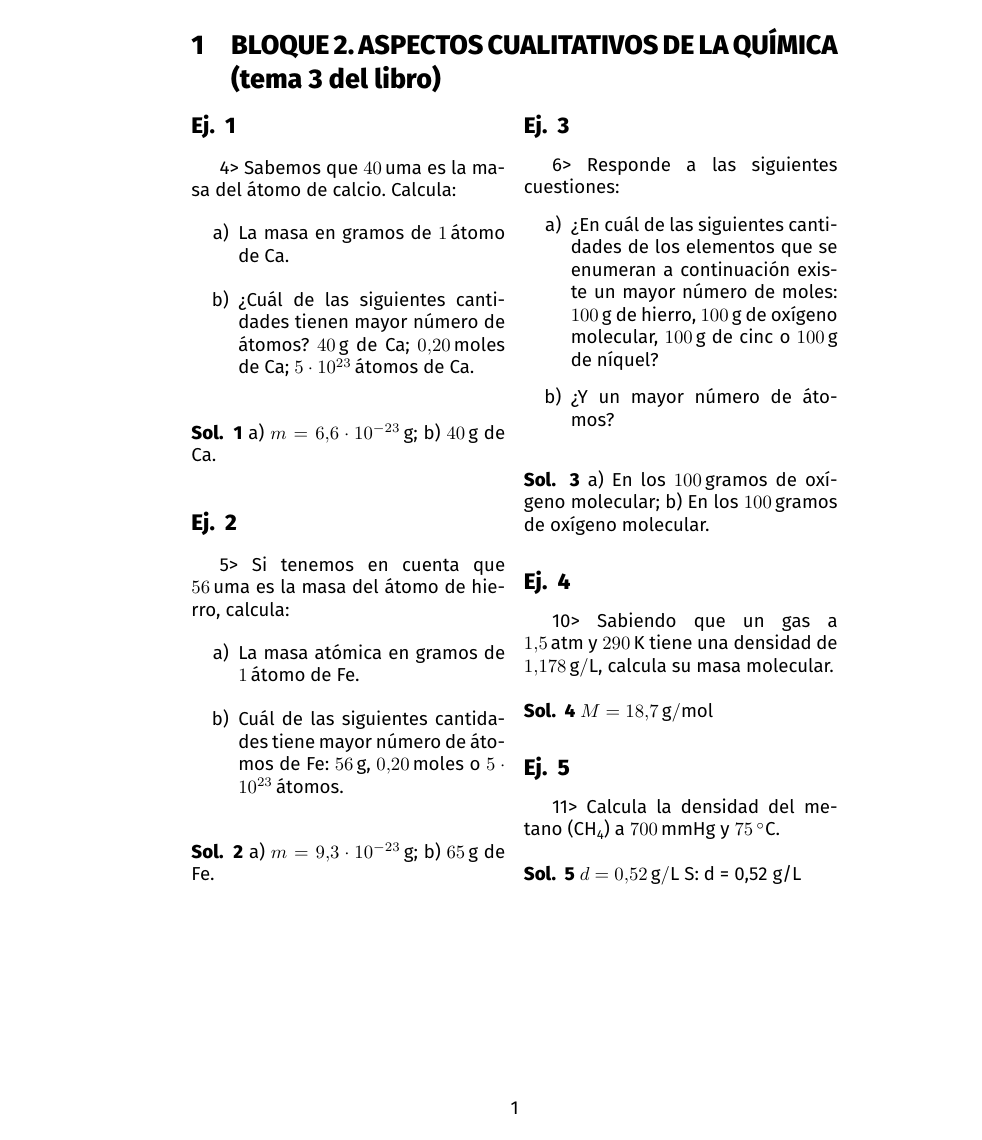
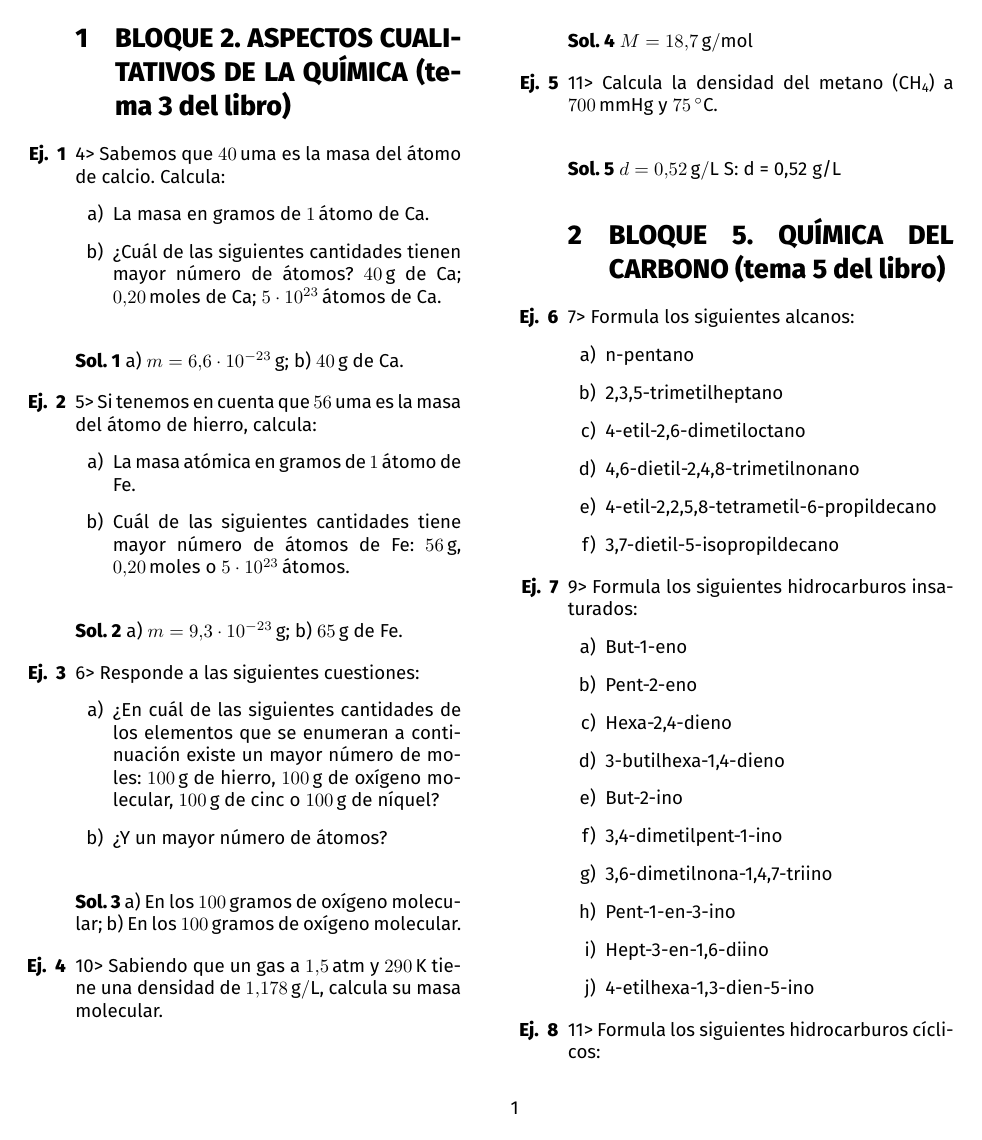
Before and after one commit to eolosensei/gonzalo-latex, a LaTeX problem sheet (exercises/charly-refuerzo-verano.tex): page 1 of 15 before the commit and page 1 of 7 after it. Compiled offline with XeLaTeX.

Commit message:
Modifica la configuración con twocolumns y separación de 2 cm

```diff
--- a/exercises/charly-refuerzo-verano.tex
+++ b/exercises/charly-refuerzo-verano.tex
@@ -1,4 +1,4 @@
-\documentclass{article}
+\documentclass[twocolumn]{article}
 
 \usepackage{polyglossia}
     \setdefaultlanguage{spanish}
@@ -6,8 +6,8 @@
 \usepackage{fontspec}
     \setmainfont{Fira Sans}
 
-\usepackage{multicol}
-%  \setlength{\columnsep}{2cm}
+%\usepackage{multicol}
+  \setlength{\columnsep}{2cm}
 
 \usepackage{xsim}
 % Configuración general de xsim
@@ -15,10 +15,10 @@
   \xsimsetup{
     solution/print    = {true},
     path              = {xsim-files},
-    exercise/template = {default},
+    exercise/template = {margin},
     exercise/name     = {Ej. },
     solution/template = {runin},
-    solution/name     = {Sol. }
+    solution/name     = {Sol.}
   }
 
 \usepackage{siunitx}
@@ -42,7 +42,7 @@
 
 \section{BLOQUE 2. ASPECTOS CUALITATIVOS DE LA QUÍMICA (tema 3 del libro)}
 
-\begin{multicols}{2}
+%\begin{multicols}{2}
 
 \begin{exercise}
 4> Sabemos que \SI{40}{uma} es la masa del átomo de calcio. Calcula:
@@ -150,7 +150,7 @@ S: d = 0,52 g/L
 % polisacárido.
 % S: M = 1938 g/mol
 %
-\end{multicols}
+%\end{multicols}
 %
 %
 % \subsection{Problemas propuestos}
```
Also changed, not shown: exercises/charly-refuerzo-verano.pdf.
